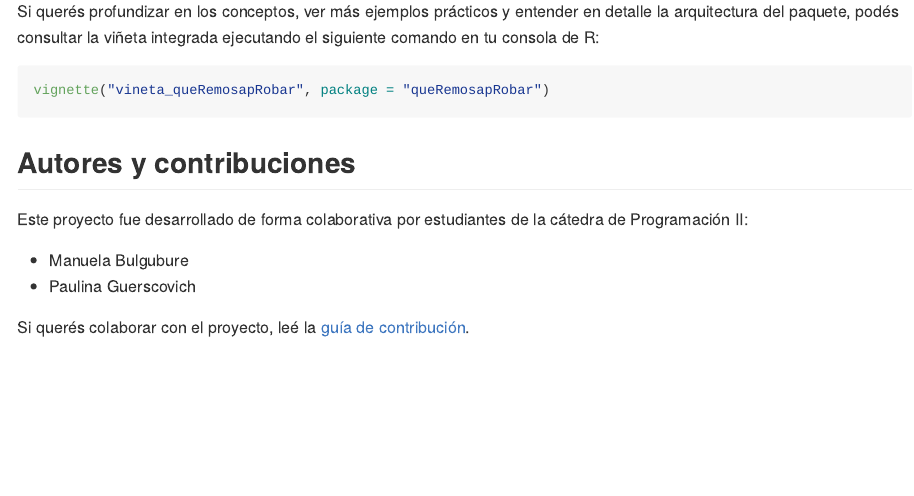
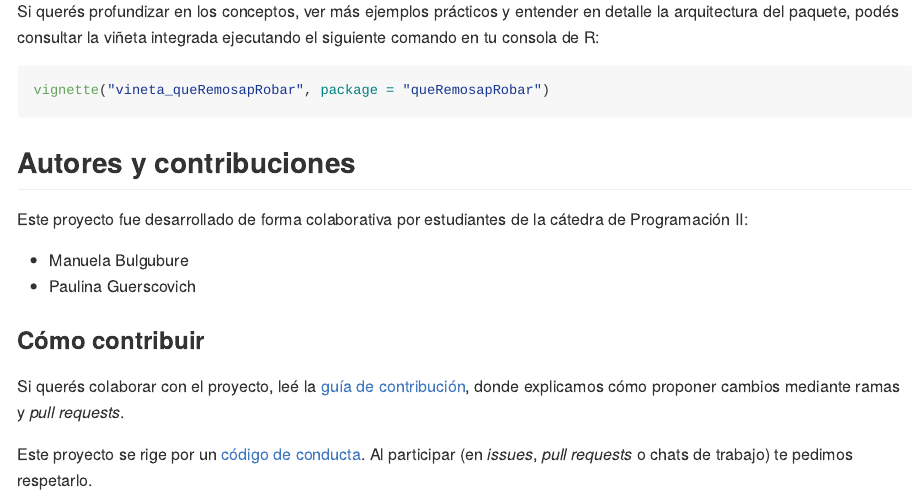
Before and after one commit to ManuelaBulgubure/queRemosapRobar, an R Markdown document (README.Rmd): the page in a window 1100 px wide, from 3800 px down. The pictures show the output file README.md that the author committed with the source, drawn offline in the style of GitHub; badge pictures from the web are left out.

Commit message:
seccion de contribucion y codigo de conducta

```diff
--- a/README.Rmd
+++ b/README.Rmd
@@ -184,4 +184,8 @@ Este proyecto fue desarrollado de forma colaborativa por estudiantes de la cáte
 - Paulina Guerscovich
 
 
-Si querés colaborar con el proyecto, leé la [guía de contribución](https://github.com/ManuelaBulgubure/queRemosapRobar/blob/master/.github/CONTRIBUTING.md).
+### Cómo contribuir
+
+Si querés colaborar con el proyecto, leé la [guía de contribución](https://github.com/ManuelaBulgubure/queRemosapRobar/blob/master/.github/CONTRIBUTING.md), donde explicamos cómo proponer cambios mediante ramas y *pull requests*.
+
+Este proyecto se rige por un [código de conducta](https://github.com/ManuelaBulgubure/queRemosapRobar/blob/master/CODE_OF_CONDUCT.md). Al participar (en *issues*, *pull requests* o chats de trabajo) te pedimos respetarlo.
```
Also changed, not shown: README.md.
